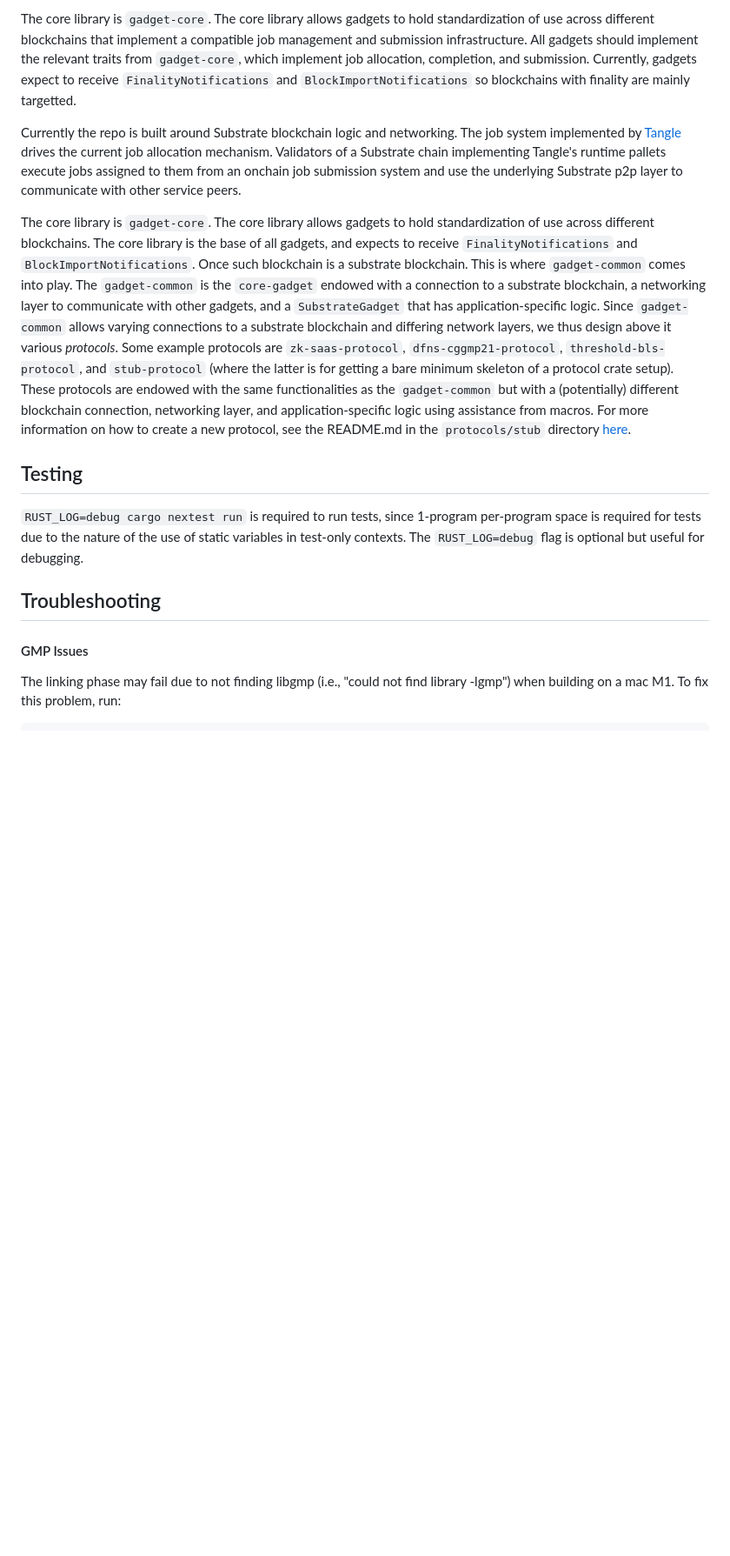
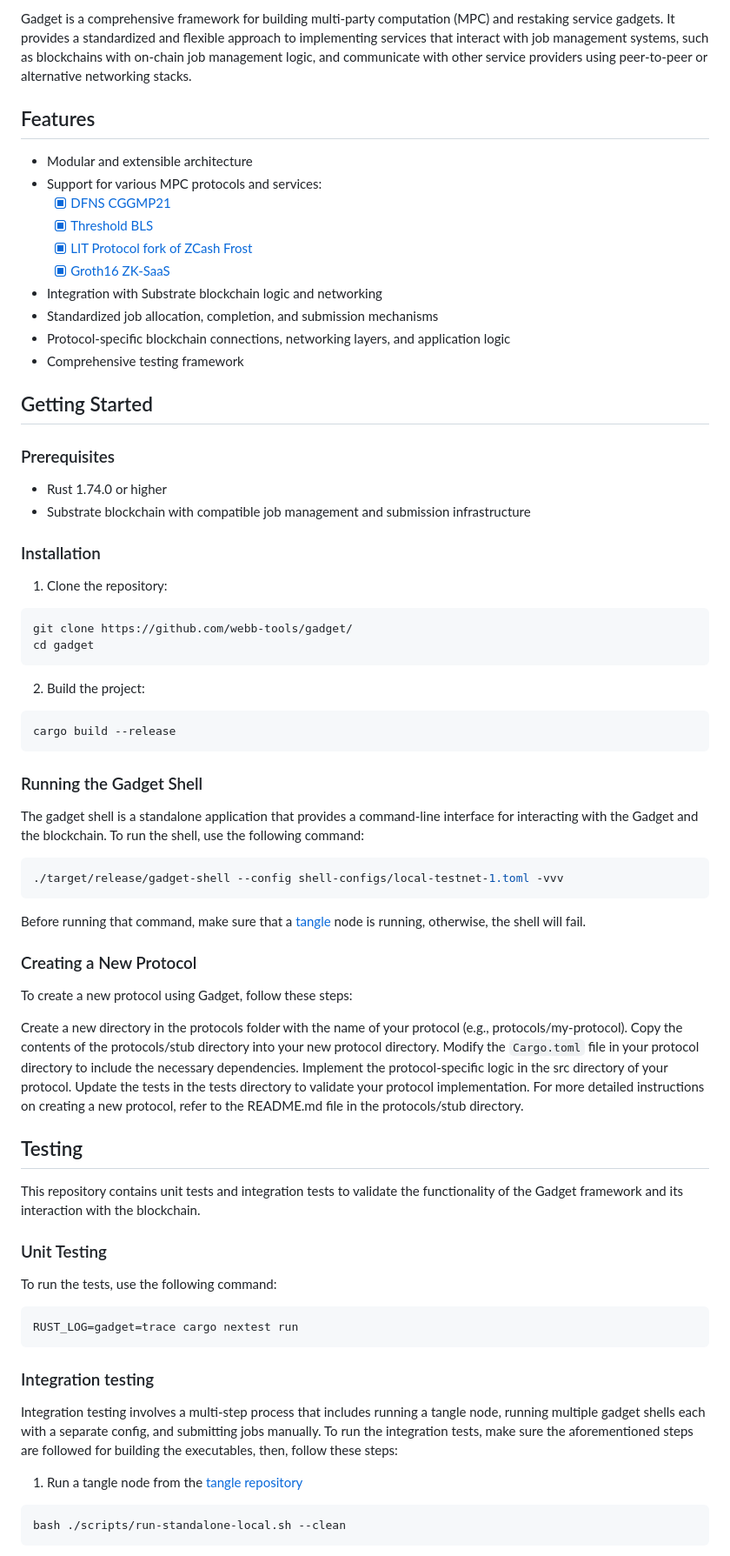
Before and after one commit to tangle-network/gadget, a Markdown page: README.md, the part around the change printed below. Shown: that part at 87% size. Rendered like a GitHub page; blank space fills up the shorter version.

Commit message:
Improve README.md

````diff
--- a/README.md
+++ b/README.md
@@ -10,18 +10,75 @@ This repo contains code for MPC and other restaking service gadgets. A gadget is
 
-The core library is `gadget-core`. The core library allows gadgets to hold standardization of use across different blockchains that implement a compatible job management and submission infrastructure. All gadgets should implement the relevant traits from `gadget-core`, which implement job allocation, completion, and submission. Currently, gadgets expect to receive `FinalityNotifications` and `BlockImportNotifications` so blockchains with finality are mainly targetted.
+Gadget is a comprehensive framework for building multi-party computation (MPC) and restaking service gadgets. It provides a standardized and flexible approach to implementing services that interact with job management systems, such as blockchains with on-chain job management logic, and communicate with other service providers using peer-to-peer or alternative networking stacks.
 
-Currently the repo is built around Substrate blockchain logic and networking. The job system implemented by [Tangle](https://github.com/webb-tools/tangle) drives the current job allocation mechanism. Validators of a Substrate chain implementing Tangle's runtime pallets execute jobs assigned to them from an onchain job submission system and use the underlying Substrate p2p layer to communicate with other service peers.
+## Features
 
-The core library is `gadget-core`. The core library allows gadgets to hold standardization of use across different blockchains. The core library is the base of all gadgets, and expects to receive `FinalityNotifications` and `BlockImportNotifications`.
-Once such blockchain is a substrate blockchain. This is where `gadget-common` comes into play. The `gadget-common` is the `core-gadget` endowed with a connection to a substrate blockchain, a networking layer to communicate with other gadgets, and a `SubstrateGadget` that has application-specific logic.
-Since `gadget-common` allows varying connections to a substrate blockchain and differing network layers, we thus design above it various *protocols*. Some example protocols are `zk-saas-protocol`, `dfns-cggmp21-protocol`, `threshold-bls-protocol`, and `stub-protocol` (where the latter is for getting a bare minimum skeleton of a protocol crate setup).
-These protocols are endowed with the same functionalities as the `gadget-common` but with a (potentially) different blockchain connection, networking layer, and application-specific logic using assistance from macros.
-For more information on how to create a new protocol, see the README.md in the `protocols/stub` directory [here](protocols/stub/README.md).
-## Testing
+- Modular and extensible architecture
+- Support for various MPC protocols and services:
+    - [x] [DFNS CGGMP21](https://github.com/dfns/cggmp21/tree/m/cggmp21)
+    - [x] [Threshold BLS](https://github.com/mikelodder7/blsful)
+    - [x] [LIT Protocol fork of ZCash Frost](https://github.com/LIT-Protocol/frost)
+    - [x] [Groth16 ZK-SaaS](https://github.com/webb-tools/zk-SaaS)
+- Integration with Substrate blockchain logic and networking
+- Standardized job allocation, completion, and submission mechanisms
+- Protocol-specific blockchain connections, networking layers, and application logic
+- Comprehensive testing framework
 
-`RUST_LOG=debug cargo nextest run` is required to run tests, since 1-program per-program space is required for tests due to the nature of the use of static variables in test-only contexts. The `RUST_LOG=debug` flag is optional but useful for debugging.
-## Troubleshooting
-#### GMP Issues
-The linking phase may fail due to not finding libgmp (i.e., "could not find library -lgmp") when building on a mac M1. To fix this problem, run:
+## Getting Started
+
+### Prerequisites
+
+- Rust 1.74.0 or higher
+- Substrate blockchain with compatible job management and submission infrastructure
+
+### Installation
+
+1. Clone the repository:
 
 ```bash
+git clone https://github.com/webb-tools/gadget/
+cd gadget
+```
+
+2. Build the project:
+
+```bash
+cargo build --release
+```
+
+### Running the Gadget Shell
+The gadget shell is a standalone application that provides a command-line interface for interacting with the Gadget and the blockchain. To run the shell, use the following command:
+
+```bash
+./target/release/gadget-shell --config shell-configs/local-testnet-1.toml -vvv
+```
+
+Before running that command, make sure that a [tangle](https://github.com/webb-tools/tangle/) node is running, otherwise, the shell will fail.
+
+### Creating a New Protocol
+To create a new protocol using Gadget, follow these steps:
+
+Create a new directory in the protocols folder with the name of your protocol (e.g., protocols/my-protocol).
+Copy the contents of the protocols/stub directory into your new protocol directory.
+Modify the `Cargo.toml` file in your protocol directory to include the necessary dependencies.
+Implement the protocol-specific logic in the src directory of your protocol.
+Update the tests in the tests directory to validate your protocol implementation.
+For more detailed instructions on creating a new protocol, refer to the README.md file in the protocols/stub directory.
+
+## Testing
+This repository contains unit tests and integration tests to validate the functionality of the Gadget framework and its interaction with the blockchain.
+
+### Unit Testing
+To run the tests, use the following command:
+```bash
+RUST_LOG=gadget=trace cargo nextest run
+```
+
+### Integration testing
+Integration testing involves a multi-step process that includes running a tangle node, running multiple gadget shells each with a separate config, and submitting jobs manually.
+To run the integration tests, make sure the aforementioned steps are followed for building the executables, then, follow these steps:
+
+1. Run a tangle node from the [tangle repository](https://github.com/webb-tools/tangle/)
+```bash
+bash ./scripts/run-standalone-local.sh --clean
+```
+
````
Also changed, not shown: other parts of README.md (+50 -8 lines).
